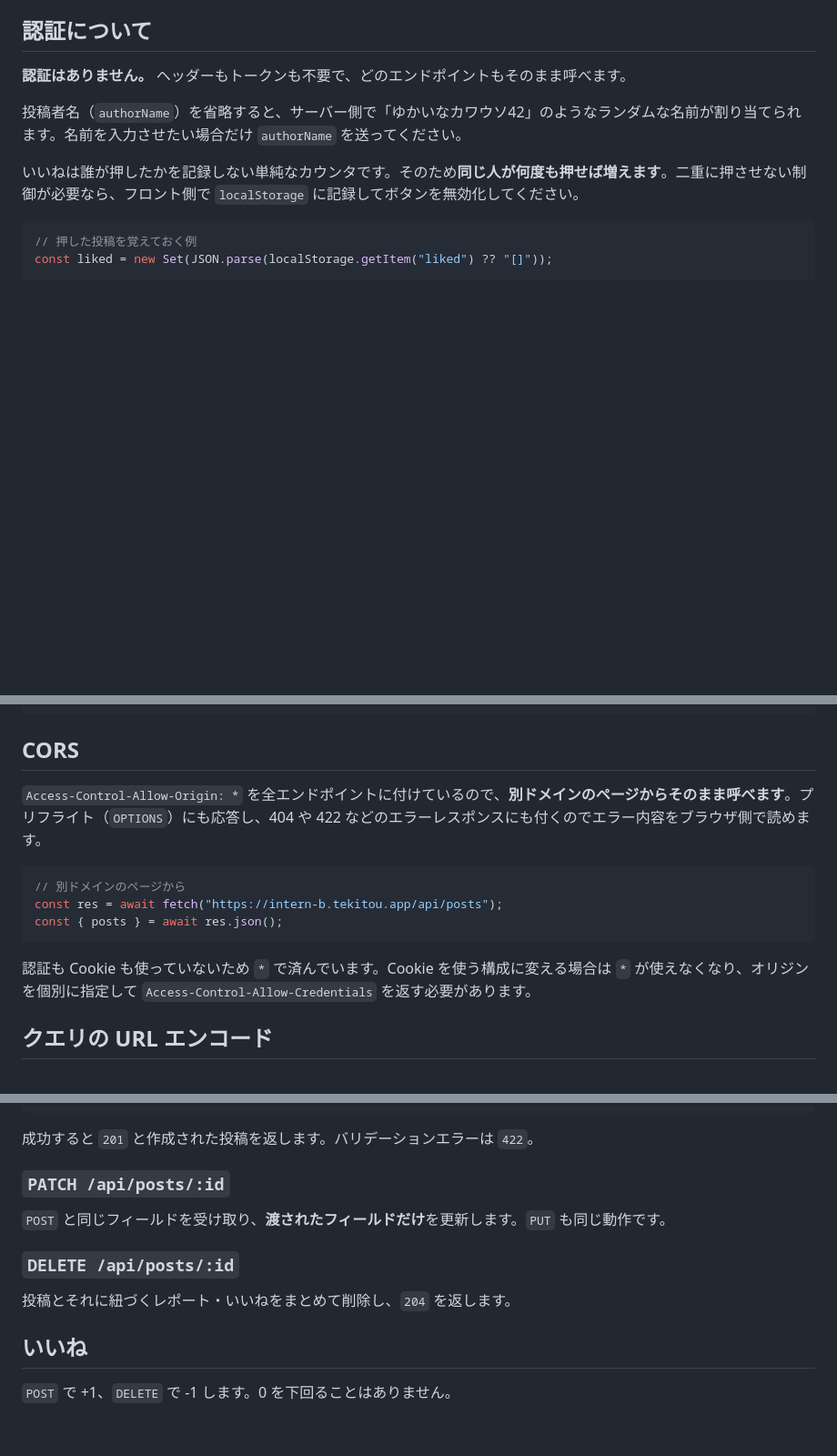
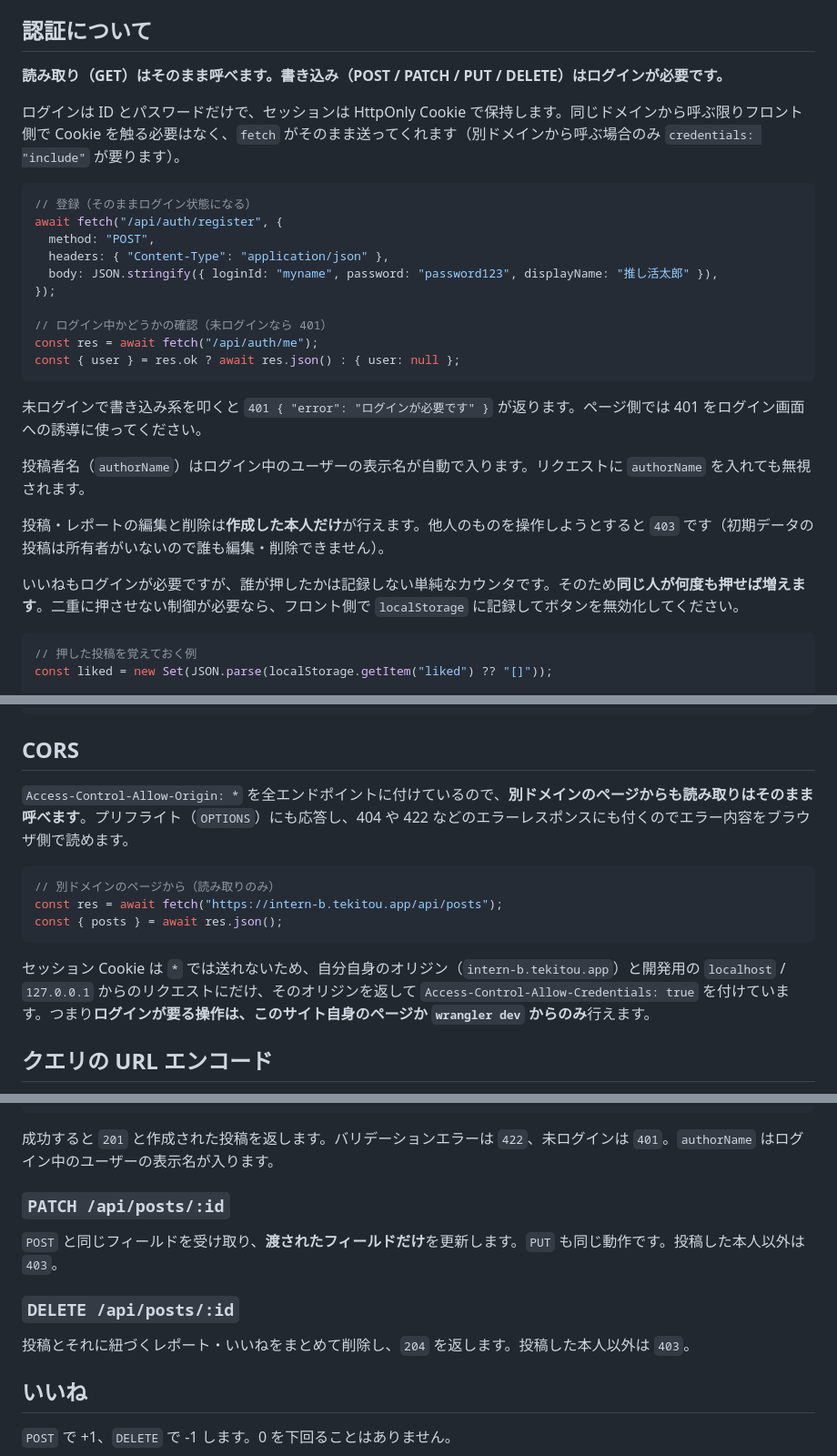
Before and after one commit to jigintern/202609-3days-hackathon-team-b, a Markdown page: README.md, 3 parts joined by grey strips. Shown at 91% size. Rendered like a GitHub page; blank space fills up the shorter version.

Commit message:
📝 docs: README にログインAPIと認証まわりの仕様を追記

````diff
--- a/README.md
+++ b/README.md
@@ -60,11 +60,30 @@ npx wrangler dev
 
 ## 認証について
 
-**認証はありません。** ヘッダーもトークンも不要で、どのエンドポイントもそのまま呼べます。
+**読み取り（GET）はそのまま呼べます。書き込み（POST / PATCH / PUT / DELETE）はログインが必要です。**
 
-投稿者名（`authorName`）を省略すると、サーバー側で「ゆかいなカワウソ42」のようなランダムな名前が割り当てられます。名前を入力させたい場合だけ `authorName` を送ってください。
+ログインは ID とパスワードだけで、セッションは HttpOnly Cookie で保持します。同じドメインから呼ぶ限りフロント側で Cookie を触る必要はなく、`fetch` がそのまま送ってくれます（別ドメインから呼ぶ場合のみ `credentials: "include"` が要ります）。
 
-いいねは誰が押したかを記録しない単純なカウンタです。そのため**同じ人が何度も押せば増えます**。二重に押させない制御が必要なら、フロント側で `localStorage` に記録してボタンを無効化してください。
+```js
+// 登録（そのままログイン状態になる）
+await fetch("/api/auth/register", {
+  method: "POST",
+  headers: { "Content-Type": "application/json" },
+  body: JSON.stringify({ loginId: "myname", password: "password123", displayName: "推し活太郎" }),
+});
+
+// ログイン中かどうかの確認（未ログインなら 401）
+const res = await fetch("/api/auth/me");
+const { user } = res.ok ? await res.json() : { user: null };
+```
+
+未ログインで書き込み系を叩くと `401 { "error": "ログインが必要です" }` が返ります。ページ側では 401 をログイン画面への誘導に使ってください。
+
+投稿者名（`authorName`）はログイン中のユーザーの表示名が自動で入ります。リクエストに `authorName` を入れても無視されます。
+
+投稿・レポートの編集と削除は**作成した本人だけ**が行えます。他人のものを操作しようとすると `403` です（初期データの投稿は所有者がいないので誰も編集・削除できません）。
+
+いいねもログインが必要ですが、誰が押したかは記録しない単純なカウンタです。そのため**同じ人が何度も押せば増えます**。二重に押させない制御が必要なら、フロント側で `localStorage` に記録してボタンを無効化してください。
 
 ```js
 // 押した投稿を覚えておく例
@@ -83,15 +102,15 @@ async function toggleLike(postId) {
 
 ## CORS
 
-`Access-Control-Allow-Origin: *` を全エンドポイントに付けているので、**別ドメインのページからそのまま呼べます**。プリフライト（`OPTIONS`）にも応答し、404 や 422 などのエラーレスポンスにも付くのでエラー内容をブラウザ側で読めます。
+`Access-Control-Allow-Origin: *` を全エンドポイントに付けているので、**別ドメインのページからも読み取りはそのまま呼べます**。プリフライト（`OPTIONS`）にも応答し、404 や 422 などのエラーレスポンスにも付くのでエラー内容をブラウザ側で読めます。
 
 ```js
-// 別ドメインのページから
+// 別ドメインのページから（読み取りのみ）
 const res = await fetch("https://intern-b.tekitou.app/api/posts");
 const { posts } = await res.json();
 ```
 
-認証も Cookie も使っていないため `*` で済んでいます。Cookie を使う構成に変える場合は `*` が使えなくなり、オリジンを個別に指定して `Access-Control-Allow-Credentials` を返す必要があります。
+セッション Cookie は `*` では送れないため、自分自身のオリジン（`intern-b.tekitou.app`）と開発用の `localhost` / `127.0.0.1` からのリクエストにだけ、そのオリジンを返して `Access-Control-Allow-Credentials: true` を付けています。つまり**ログインが要る操作は、このサイト自身のページか `wrangler dev` からのみ**行えます。
 
 ## クエリの URL エンコード
 
@@ -223,15 +273,15 @@ curl -X POST https://intern-b.tekitou.app/api/posts \
   }'
 ```
 
-成功すると `201` と作成された投稿を返します。バリデーションエラーは `422`。
+成功すると `201` と作成された投稿を返します。バリデーションエラーは `422`、未ログインは `401`。`authorName` はログイン中のユーザーの表示名が入ります。
 
 ### `PATCH /api/posts/:id`
 
-`POST` と同じフィールドを受け取り、**渡されたフィールドだけ**を更新します。`PUT` も同じ動作です。
+`POST` と同じフィールドを受け取り、**渡されたフィールドだけ**を更新します。`PUT` も同じ動作です。投稿した本人以外は `403`。
 
 ### `DELETE /api/posts/:id`
 
-投稿とそれに紐づくレポート・いいねをまとめて削除し、`204` を返します。
+投稿とそれに紐づくレポート・いいねをまとめて削除し、`204` を返します。投稿した本人以外は `403`。
 
 ## いいね
 
````
Also changed, not shown: other parts of README.md (+36 -4 lines).
